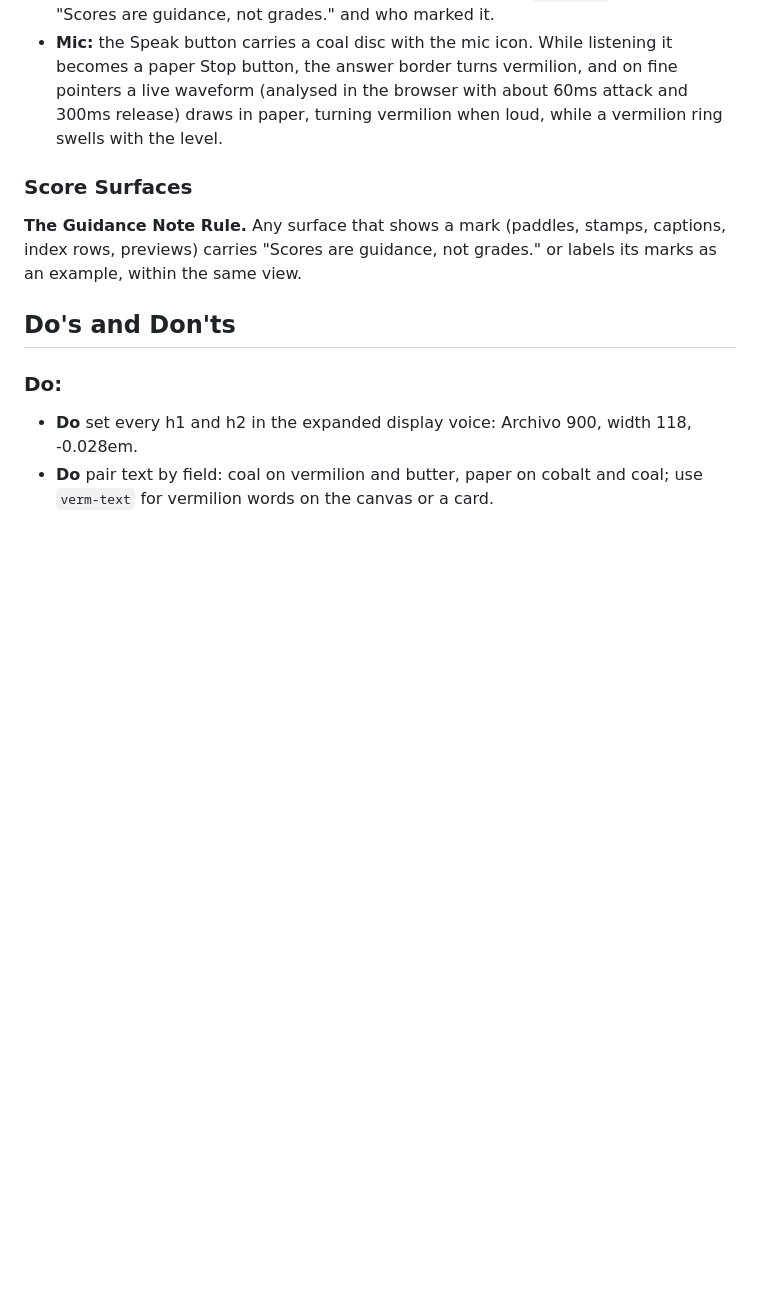
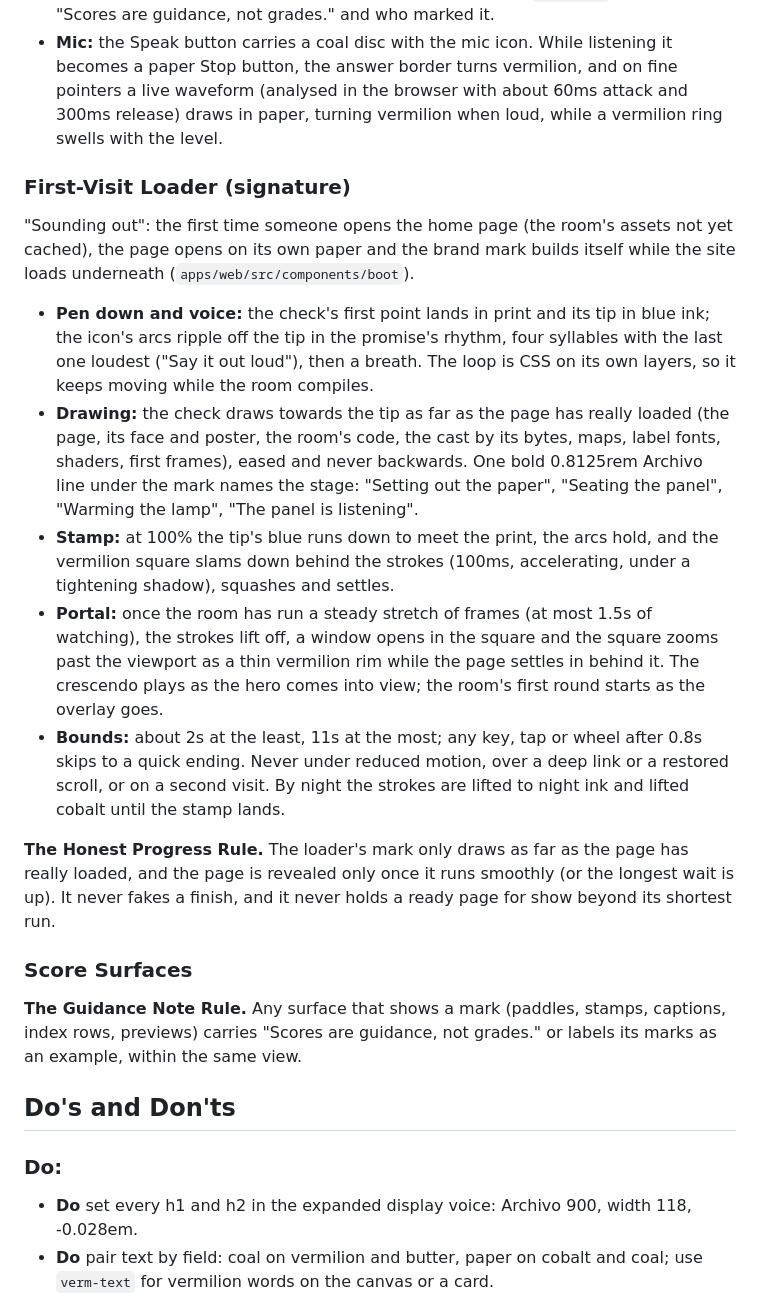
Before and after one commit to basel-mahmoud/vivavoce, a Markdown page: DESIGN.md, the part around the change. GitHub-like rendering; blank space fills up the shorter version.

Commit message:
docs: record the first-visit loader in DESIGN.md

```diff
--- a/DESIGN.md
+++ b/DESIGN.md
@@ -376,6 +376,16 @@ The real evaluator, playable inside a coal field: the candidate's side (the ques
 - **Verdict:** a vermilion stamp with the overall mark in mono ("/100 overall"), "Fix first:" with the axis in vermilion, one improvement under a `line-dark` rule, then "Scores are guidance, not grades." and who marked it.
 - **Mic:** the Speak button carries a coal disc with the mic icon. While listening it becomes a paper Stop button, the answer border turns vermilion, and on fine pointers a live waveform (analysed in the browser with about 60ms attack and 300ms release) draws in paper, turning vermilion when loud, while a vermilion ring swells with the level.
 
+### First-Visit Loader (signature)
+"Sounding out": the first time someone opens the home page (the room's assets not yet cached), the page opens on its own paper and the brand mark builds itself while the site loads underneath (`apps/web/src/components/boot`).
+- **Pen down and voice:** the check's first point lands in print and its tip in blue ink; the icon's arcs ripple off the tip in the promise's rhythm, four syllables with the last one loudest ("Say it out loud"), then a breath. The loop is CSS on its own layers, so it keeps moving while the room compiles.
+- **Drawing:** the check draws towards the tip as far as the page has really loaded (the page, its face and poster, the room's code, the cast by its bytes, maps, label fonts, shaders, first frames), eased and never backwards. One bold 0.8125rem Archivo line under the mark names the stage: "Setting out the paper", "Seating the panel", "Warming the lamp", "The panel is listening".
+- **Stamp:** at 100% the tip's blue runs down to meet the print, the arcs hold, and the vermilion square slams down behind the strokes (100ms, accelerating, under a tightening shadow), squashes and settles.
+- **Portal:** once the room has run a steady stretch of frames (at most 1.5s of watching), the strokes lift off, a window opens in the square and the square zooms past the viewport as a thin vermilion rim while the page settles in behind it. The crescendo plays as the hero comes into view; the room's first round starts as the overlay goes.
+- **Bounds:** about 2s at the least, 11s at the most; any key, tap or wheel after 0.8s skips to a quick ending. Never under reduced motion, over a deep link or a restored scroll, or on a second visit. By night the strokes are lifted to night ink and lifted cobalt until the stamp lands.
+
+**The Honest Progress Rule.** The loader's mark only draws as far as the page has really loaded, and the page is revealed only once it runs smoothly (or the longest wait is up). It never fakes a finish, and it never holds a ready page for show beyond its shortest run.
+
 ### Score Surfaces
 **The Guidance Note Rule.** Any surface that shows a mark (paddles, stamps, captions, index rows, previews) carries "Scores are guidance, not grades." or labels its marks as an example, within the same view.
 
```
